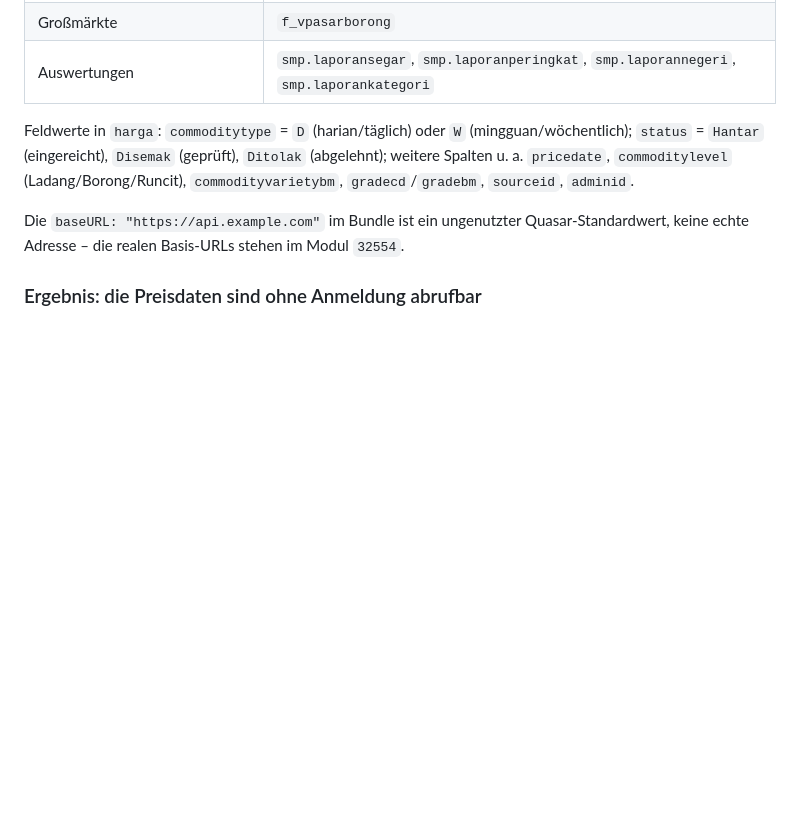
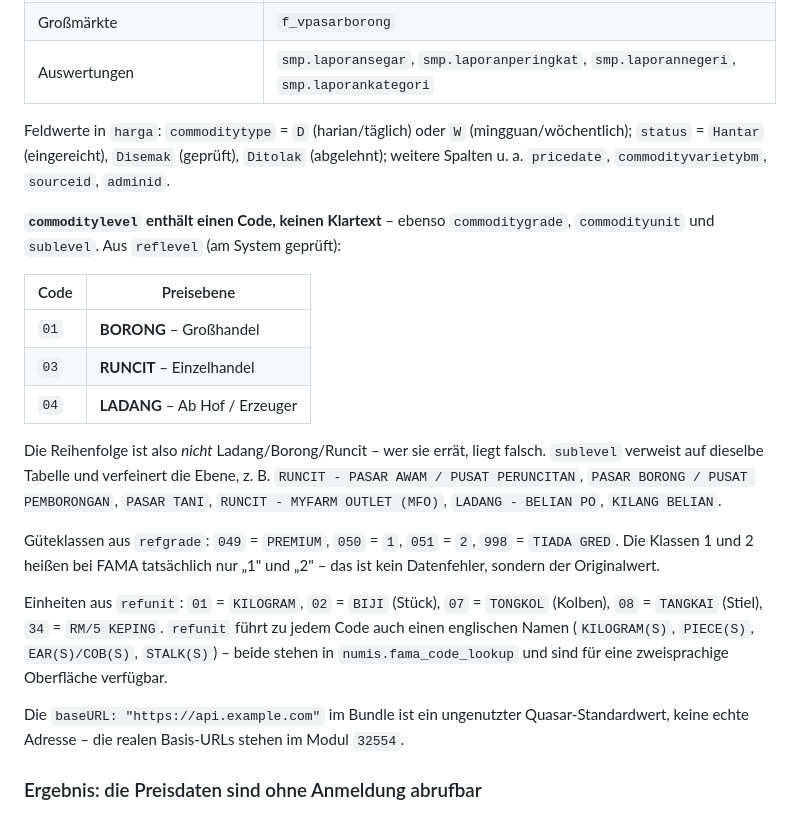
Before and after one commit to maxi248/maxi248, a Markdown page: fama_prices/README.md, the part around the change. Rendered like a GitHub page; blank space fills up the shorter version.

Commit message:
Document the real FAMA level codes; my guessed mapping was wrong
The loader synced the genuine reflevel/refgrade/refunit tables (47/55/81
rows) and re-resolved all 22397 observations. The level codes are not in
the order the names are usually quoted:

  01 = BORONG   (wholesale)
  03 = RUNCIT   (retail)
  04 = LADANG   (farm)

The labels I had invented while testing the mechanism mapped 01 to
Ladang and 03 to Borong, i.e. wrong on every code. They were removed
before this run precisely so a guess could not be mistaken for data;
the README now records the measured values instead, and the earlier
claim that commoditylevel holds "Ladang/Borong/Runcit" text is corrected
to say it holds a code.

Also documents the grade and unit codes, including that FAMA's grades 1
and 2 really are named just "1" and "2", and that refunit carries an
English name per code, which fama_code_lookup keeps for a bilingual UI.

Resulting split across 7 days: RUNCIT 12805, BORONG 7108, LADANG 2484.

Co-Authored-By: Claude Opus 5 <noreply@anthropic.com>
Claude-Session: https://claude.ai/code/session_017EtWVwzUCK7XQzrLYgTwgm

```diff
--- a/fama_prices/README.md
+++ b/fama_prices/README.md
@@ -105,8 +105,31 @@ Die wichtigsten Tabellen aus dem Bundle:
 
 Feldwerte in `harga`: `commoditytype` = `D` (harian/täglich) oder `W` (mingguan/wöchentlich);
 `status` = `Hantar` (eingereicht), `Disemak` (geprüft), `Ditolak` (abgelehnt);
-weitere Spalten u. a. `pricedate`, `commoditylevel` (Ladang/Borong/Runcit),
-`commodityvarietybm`, `gradecd`/`gradebm`, `sourceid`, `adminid`.
+weitere Spalten u. a. `pricedate`, `commodityvarietybm`, `sourceid`, `adminid`.
+
+**`commoditylevel` enthält einen Code, keinen Klartext** – ebenso `commoditygrade`,
+`commodityunit` und `sublevel`. Aus `reflevel` (am System geprüft):
+
+| Code | Preisebene |
+|---|---|
+| `01` | **BORONG** – Großhandel |
+| `03` | **RUNCIT** – Einzelhandel |
+| `04` | **LADANG** – Ab Hof / Erzeuger |
+
+Die Reihenfolge ist also *nicht* Ladang/Borong/Runcit – wer sie errät, liegt falsch.
+`sublevel` verweist auf dieselbe Tabelle und verfeinert die Ebene, z. B. `RUNCIT - PASAR
+AWAM / PUSAT PERUNCITAN`, `PASAR BORONG / PUSAT PEMBORONGAN`, `PASAR TANI`,
+`RUNCIT - MYFARM OUTLET (MFO)`, `LADANG - BELIAN PO`, `KILANG BELIAN`.
+
+Güteklassen aus `refgrade`: `049` = `PREMIUM`, `050` = `1`, `051` = `2`, `998` =
+`TIADA GRED`. Die Klassen 1 und 2 heißen bei FAMA tatsächlich nur „1" und „2" – das ist
+kein Datenfehler, sondern der Originalwert.
+
+Einheiten aus `refunit`: `01` = `KILOGRAM`, `02` = `BIJI` (Stück), `07` = `TONGKOL`
+(Kolben), `08` = `TANGKAI` (Stiel), `34` = `RM/5 KEPING`. `refunit` führt zu jedem Code
+auch einen englischen Namen (`KILOGRAM(S)`, `PIECE(S)`, `EAR(S)/COB(S)`, `STALK(S)`) –
+beide stehen in `numis.fama_code_lookup` und sind für eine zweisprachige Oberfläche
+verfügbar.
 
 Die `baseURL: "https://api.example.com"` im Bundle ist ein ungenutzter Quasar-Standardwert,
 keine echte Adresse – die realen Basis-URLs stehen im Modul `32554`.
```
